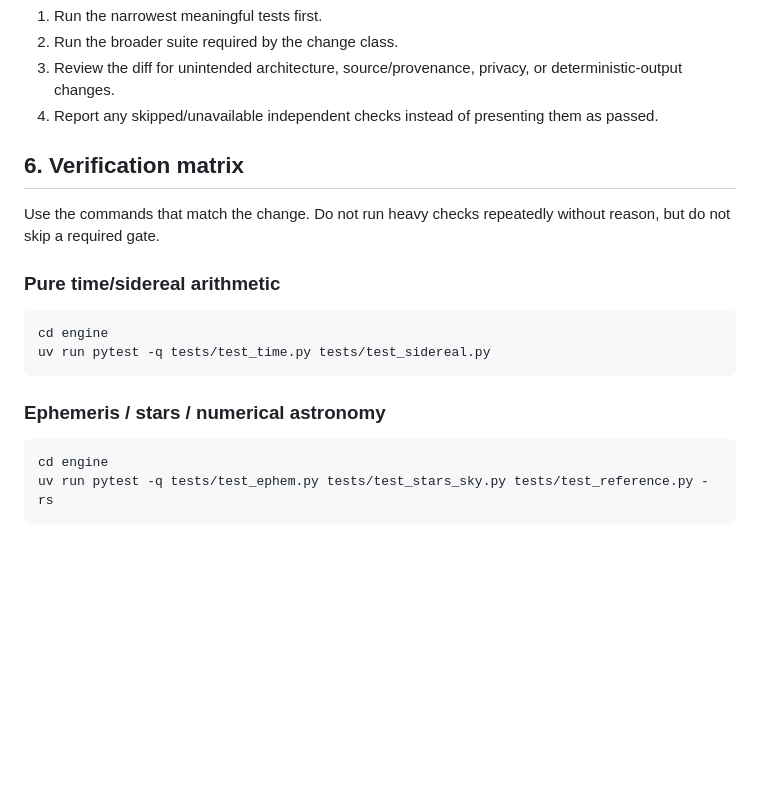
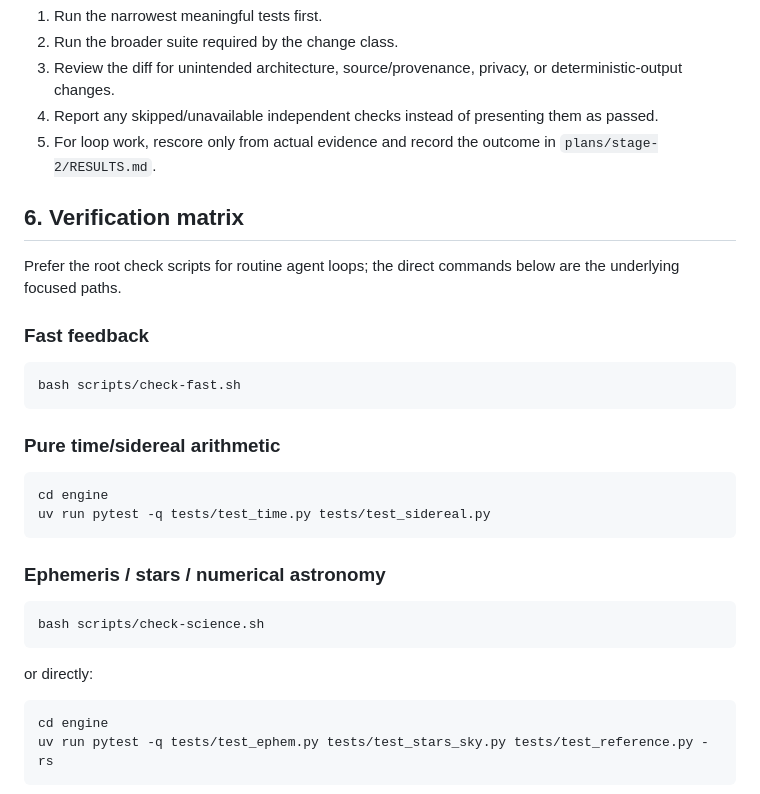
Before and after one commit to piyush2118/theexactsky, a Markdown page: AGENTS.md, the part around one of its changes. Rendered like a GitHub page; blank space fills up the shorter version.

````diff
--- a/AGENTS.md
+++ b/AGENTS.md
@@ -195,10 +227,17 @@ After editing:
 2. Run the broader suite required by the change class.
 3. Review the diff for unintended architecture, source/provenance, privacy, or deterministic-output changes.
 4. Report any skipped/unavailable independent checks instead of presenting them as passed.
+5. For loop work, rescore only from actual evidence and record the outcome in `plans/stage-2/RESULTS.md`.
 
 ## 6. Verification matrix
 
-Use the commands that match the change. Do not run heavy checks repeatedly without reason, but do not skip a required gate.
+Prefer the root check scripts for routine agent loops; the direct commands below are the underlying focused paths.
+
+### Fast feedback
+
+```bash
+bash scripts/check-fast.sh
+```
 
 ### Pure time/sidereal arithmetic
 
@@ -208,6 +247,12 @@ uv run pytest -q tests/test_time.py tests/test_sidereal.py
 ```
 
 ### Ephemeris / stars / numerical astronomy
+
+```bash
+bash scripts/check-science.sh
+```
+
+or directly:
 
 ```bash
 cd engine
````
Also changed, not shown: other parts of AGENTS.md (+55 -11 lines).
